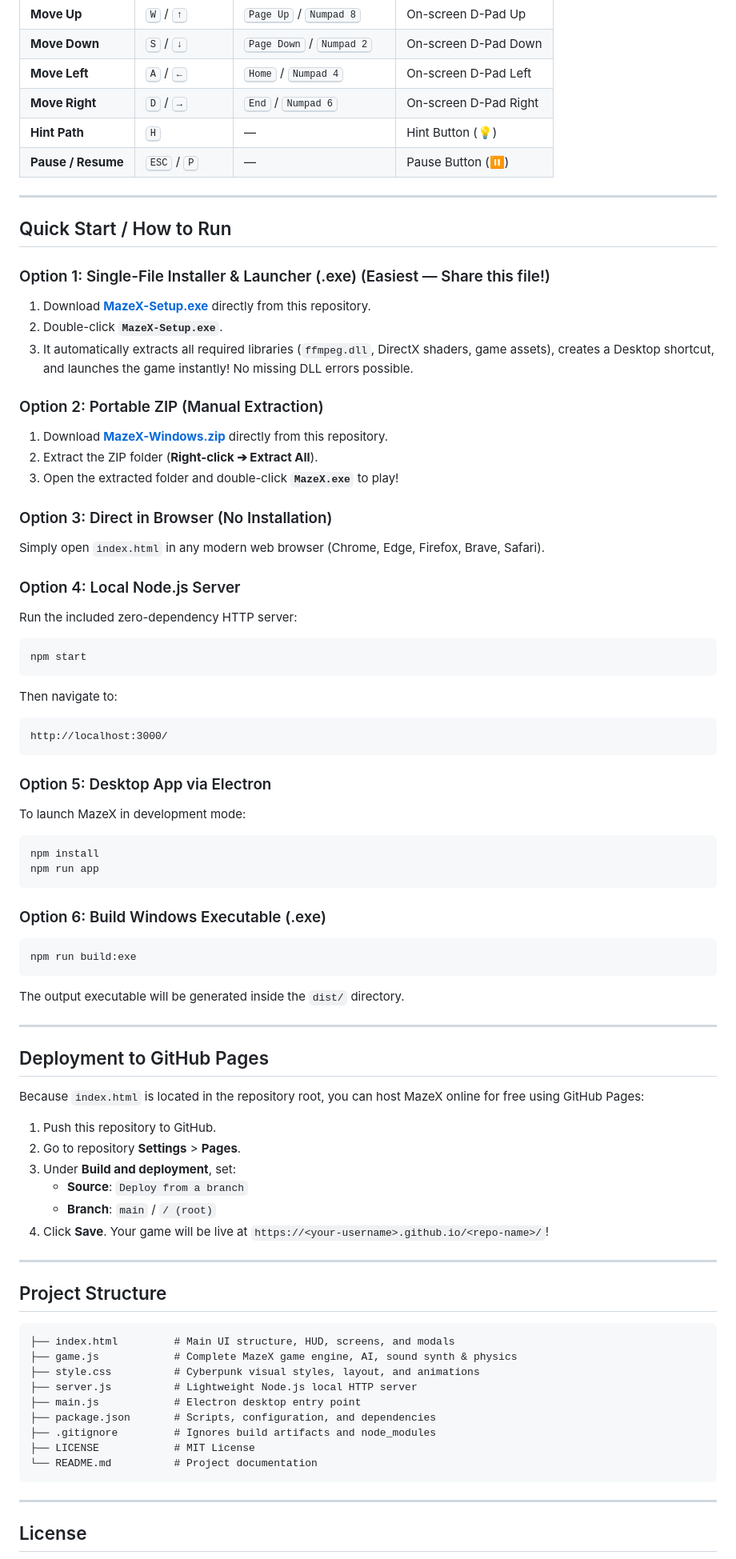
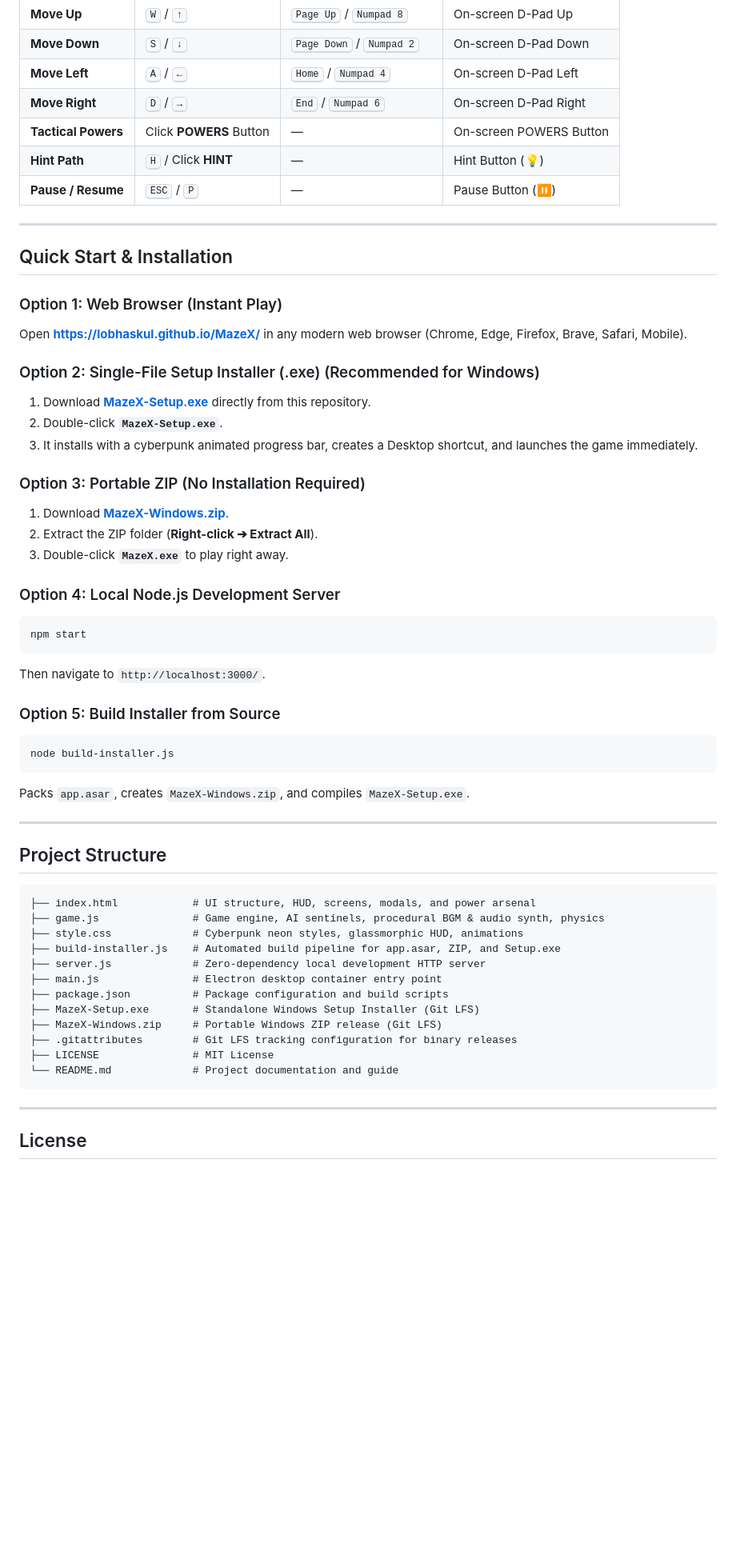
Before and after one commit to LobhasKul/MazeX, a Markdown page: README.md, the part around one of its changes. Shown at 80% size. GitHub-like rendering; blank space fills up the shorter version.

Commit message:
Update README with full documentation: features, powers, BGM synth, milestone bonuses, and GitHub Pages link

````diff
--- a/README.md
+++ b/README.md
@@ -50,76 +78,56 @@ MazeX supports standard keyboards, extended keypad layouts, and mobile touch scr
 | **Move Down** | <kbd>S</kbd> / <kbd>↓</kbd> | <kbd>Page Down</kbd> / <kbd>Numpad 2</kbd> | On-screen D-Pad Down |
 | **Move Left** | <kbd>A</kbd> / <kbd>←</kbd> | <kbd>Home</kbd> / <kbd>Numpad 4</kbd> | On-screen D-Pad Left |
 | **Move Right** | <kbd>D</kbd> / <kbd>→</kbd> | <kbd>End</kbd> / <kbd>Numpad 6</kbd> | On-screen D-Pad Right |
-| **Hint Path** | <kbd>H</kbd> | — | Hint Button (💡) |
+| **Tactical Powers** | Click **POWERS** Button | — | On-screen POWERS Button |
+| **Hint Path** | <kbd>H</kbd> / Click **HINT** | — | Hint Button (💡) |
 | **Pause / Resume** | <kbd>ESC</kbd> / <kbd>P</kbd> | — | Pause Button (⏸) |
 
 ---
 
-## Quick Start / How to Run
+## Quick Start & Installation
 
-### Option 1: Single-File Installer & Launcher (.exe) (Easiest — Share this file!)
+### Option 1: Web Browser (Instant Play)
+Open **[https://lobhaskul.github.io/MazeX/](https://lobhaskul.github.io/MazeX/)** in any modern web browser (Chrome, Edge, Firefox, Brave, Safari, Mobile).
+
+### Option 2: Single-File Setup Installer (.exe) (Recommended for Windows)
 1. Download **[MazeX-Setup.exe](MazeX-Setup.exe)** directly from this repository.
 2. Double-click **`MazeX-Setup.exe`**.
-3. It automatically extracts all required libraries (`ffmpeg.dll`, DirectX shaders, game assets), creates a Desktop shortcut, and launches the game instantly! No missing DLL errors possible.
+3. It installs with a cyberpunk animated progress bar, creates a Desktop shortcut, and launches the game immediately.
 
-### Option 2: Portable ZIP (Manual Extraction)
-1. Download **[MazeX-Windows.zip](MazeX-Windows.zip)** directly from this repository.
+### Option 3: Portable ZIP (No Installation Required)
+1. Download **[MazeX-Windows.zip](MazeX-Windows.zip)**.
 2. Extract the ZIP folder (**Right-click ➔ Extract All**).
-3. Open the extracted folder and double-click **`MazeX.exe`** to play!
+3. Double-click **`MazeX.exe`** to play right away.
 
-### Option 3: Direct in Browser (No Installation)
-Simply open `index.html` in any modern web browser (Chrome, Edge, Firefox, Brave, Safari).
-
-### Option 4: Local Node.js Server
-Run the included zero-dependency HTTP server:
+### Option 4: Local Node.js Development Server
 ```bash
 npm start
 ```
-Then navigate to:
+Then navigate to `http://localhost:3000/`.
+
+### Option 5: Build Installer from Source
+```bash
+node build-installer.js
 ```
-http://localhost:3000/
-```
-
-### Option 5: Desktop App via Electron
-To launch MazeX in development mode:
-```bash
-npm install
-npm run app
-```
-
-### Option 6: Build Windows Executable (.exe)
-```bash
-npm run build:exe
-```
-The output executable will be generated inside the `dist/` directory.
-
----
-
-## Deployment to GitHub Pages
-
-Because `index.html` is located in the repository root, you can host MazeX online for free using GitHub Pages:
-
-1. Push this repository to GitHub.
-2. Go to repository **Settings** > **Pages**.
-3. Under **Build and deployment**, set:
-   - **Source**: `Deploy from a branch`
-   - **Branch**: `main` / `/ (root)`
-4. Click **Save**. Your game will be live at `https://<your-username>.github.io/<repo-name>/`!
+Packs `app.asar`, creates `MazeX-Windows.zip`, and compiles `MazeX-Setup.exe`.
 
 ---
 
 ## Project Structure
 
 ```text
-├── index.html         # Main UI structure, HUD, screens, and modals
-├── game.js            # Complete MazeX game engine, AI, sound synth & physics
-├── style.css          # Cyberpunk visual styles, layout, and animations
-├── server.js          # Lightweight Node.js local HTTP server
-├── main.js            # Electron desktop entry point
-├── package.json       # Scripts, configuration, and dependencies
-├── .gitignore         # Ignores build artifacts and node_modules
-├── LICENSE            # MIT License
-└── README.md          # Project documentation
+├── index.html            # UI structure, HUD, screens, modals, and power arsenal
+├── game.js               # Game engine, AI sentinels, procedural BGM & audio synth, physics
+├── style.css             # Cyberpunk neon styles, glassmorphic HUD, animations
+├── build-installer.js    # Automated build pipeline for app.asar, ZIP, and Setup.exe
+├── server.js             # Zero-dependency local development HTTP server
+├── main.js               # Electron desktop container entry point
+├── package.json          # Package configuration and build scripts
+├── MazeX-Setup.exe       # Standalone Windows Setup Installer (Git LFS)
+├── MazeX-Windows.zip     # Portable Windows ZIP release (Git LFS)
+├── .gitattributes        # Git LFS tracking configuration for binary releases
+├── LICENSE               # MIT License
+└── README.md             # Project documentation and guide
 ```
 
 ---
````
Also changed, not shown: other parts of README.md (+48 -20 lines).
